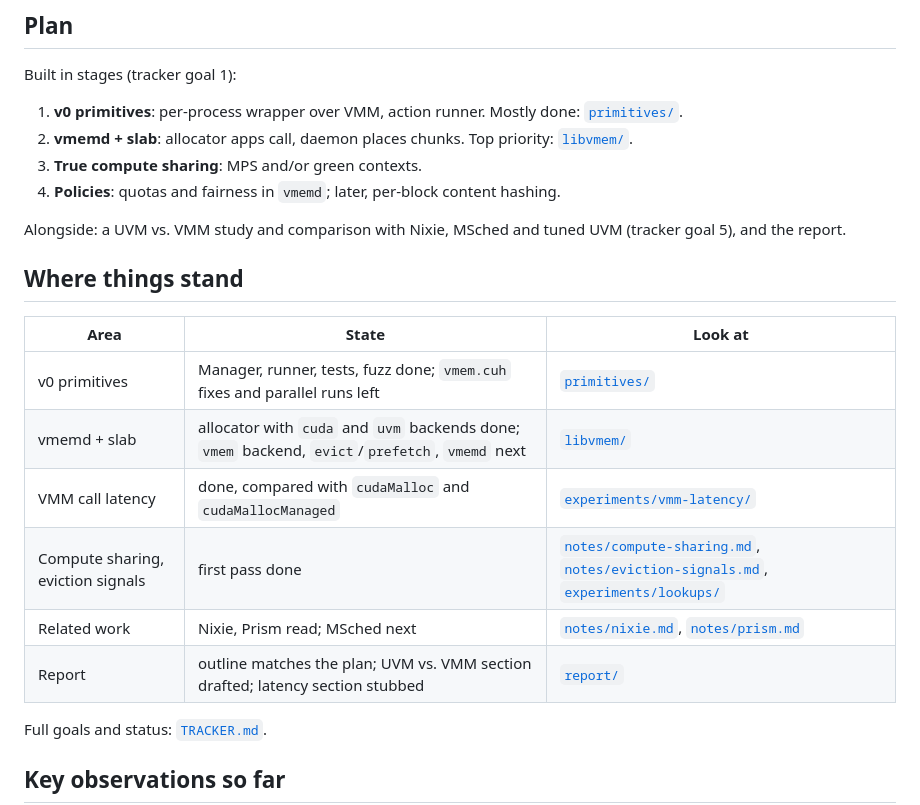
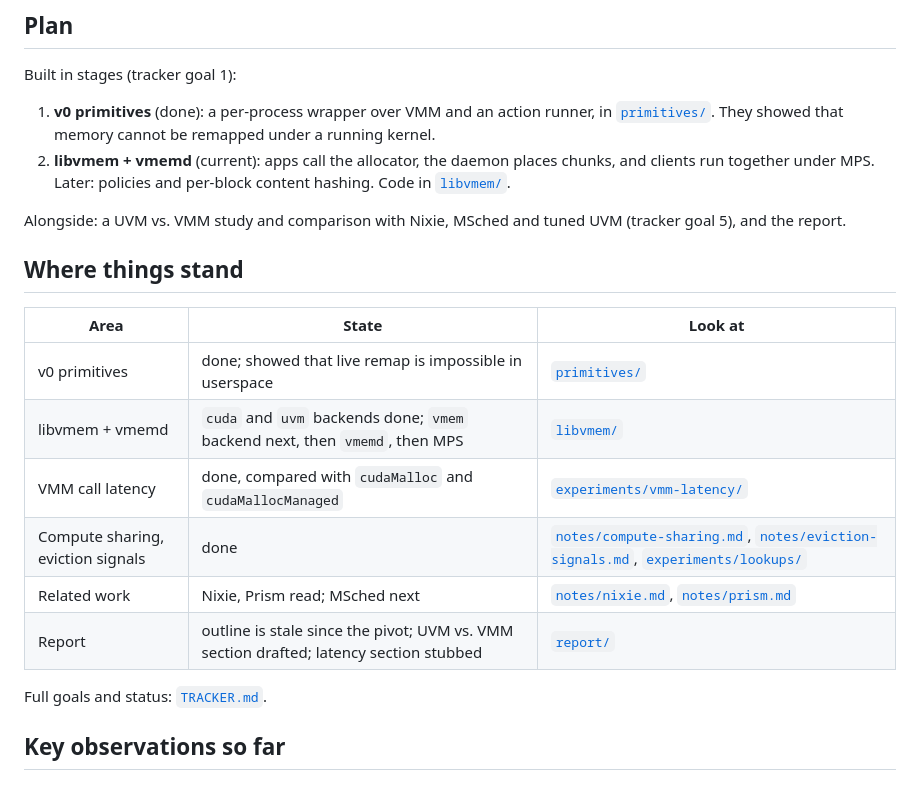
Before and after one commit to sushantpadha/cuda-experiments, a Markdown page: README.md, the part around the change. Rendered like a GitHub page.

Commit message:
docs: tracker cleanup after 1B pivot, new direction in CLAUDE.md
Co-Authored-By: Claude Opus 5.5 <noreply@anthropic.com>

```diff
--- a/README.md
+++ b/README.md
@@ -16,10 +16,8 @@ GPU memory placement is decided by the driver: with Unified Memory (UVM) pages m
 
 Built in stages (tracker goal 1):
 
-1. **v0 primitives**: per-process wrapper over VMM, action runner. Mostly done: [`primitives/`](primitives/).
-2. **vmemd + slab**: allocator apps call, daemon places chunks. Top priority: [`libvmem/`](libvmem/).
-3. **True compute sharing**: MPS and/or green contexts.
-4. **Policies**: quotas and fairness in `vmemd`; later, per-block content hashing.
+1. **v0 primitives** (done): a per-process wrapper over VMM and an action runner, in [`primitives/`](primitives/). They showed that memory cannot be remapped under a running kernel.
+2. **libvmem + vmemd** (current): apps call the allocator, the daemon places chunks, and clients run together under MPS. Later: policies and per-block content hashing. Code in [`libvmem/`](libvmem/).
 
 Alongside: a UVM vs. VMM study and comparison with Nixie, MSched and tuned UVM (tracker goal 5), and the report.
 
@@ -27,12 +25,12 @@ Alongside: a UVM vs. VMM study and comparison with Nixie, MSched and tuned UVM (
 
 | Area | State | Look at |
 |---|---|---|
-| v0 primitives | Manager, runner, tests, fuzz done; `vmem.cuh` fixes and parallel runs left | [`primitives/`](primitives/) |
-| vmemd + slab | allocator with `cuda` and `uvm` backends done; `vmem` backend, `evict`/`prefetch`, `vmemd` next | [`libvmem/`](libvmem/) |
+| v0 primitives | done; showed that live remap is impossible in userspace | [`primitives/`](primitives/) |
+| libvmem + vmemd | `cuda` and `uvm` backends done; `vmem` backend next, then `vmemd`, then MPS | [`libvmem/`](libvmem/) |
 | VMM call latency | done, compared with `cudaMalloc` and `cudaMallocManaged` | [`experiments/vmm-latency/`](experiments/vmm-latency/) |
-| Compute sharing, eviction signals | first pass done | [`notes/compute-sharing.md`](notes/compute-sharing.md), [`notes/eviction-signals.md`](notes/eviction-signals.md), [`experiments/lookups/`](experiments/lookups/) |
+| Compute sharing, eviction signals | done | [`notes/compute-sharing.md`](notes/compute-sharing.md), [`notes/eviction-signals.md`](notes/eviction-signals.md), [`experiments/lookups/`](experiments/lookups/) |
 | Related work | Nixie, Prism read; MSched next | [`notes/nixie.md`](notes/nixie.md), [`notes/prism.md`](notes/prism.md) |
-| Report | outline matches the plan; UVM vs. VMM section drafted; latency section stubbed | [`report/`](report/) |
+| Report | outline is stale since the pivot; UVM vs. VMM section drafted; latency section stubbed | [`report/`](report/) |
 
 Full goals and status: [`TRACKER.md`](TRACKER.md).
 
```
Also changed, not shown: CLAUDE.md (+8 -5 lines), TRACKER.md (+24 -28 lines).
